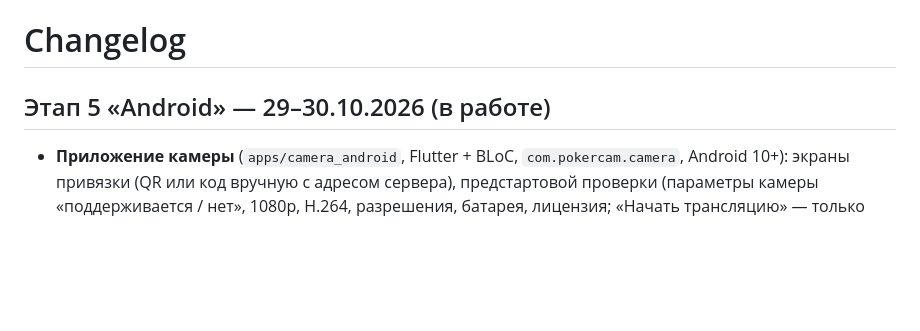
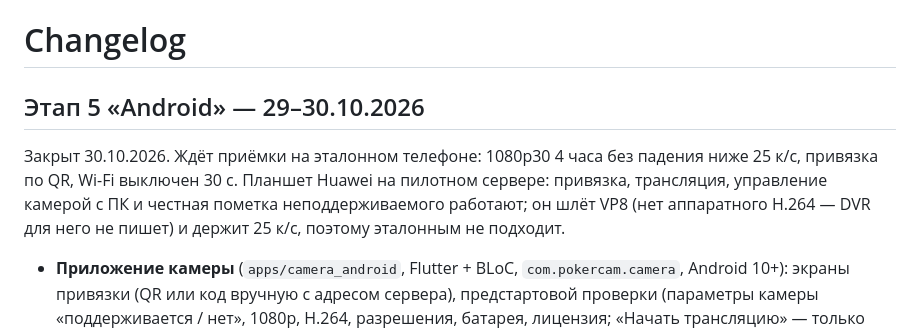
Before and after one commit to alisher-15/pokercam, a Markdown page: docs/CHANGELOG.md, the part around the change. Drawn GitHub-style; blank space fills up the shorter version.

```diff
--- a/docs/CHANGELOG.md
+++ b/docs/CHANGELOG.md
@@ -1,6 +1,8 @@
 # Changelog
 
-## Этап 5 «Android» — 29–30.10.2026 (в работе)
+## Этап 5 «Android» — 29–30.10.2026
+
+Закрыт 30.10.2026. Ждёт приёмки на эталонном телефоне: 1080p30 4 часа без падения ниже 25 к/с, привязка по QR, Wi-Fi выключен 30 с. Планшет Huawei на пилотном сервере: привязка, трансляция, управление камерой с ПК и честная пометка неподдерживаемого работают; он шлёт VP8 (нет аппаратного H.264 — DVR для него не пишет) и держит 25 к/с, поэтому эталонным не подходит.
 
 - **Приложение камеры** (`apps/camera_android`, Flutter + BLoC, `com.pokercam.camera`, Android 10+): экраны привязки (QR или код вручную с адресом сервера), предстартовой проверки (параметры камеры «поддерживается / нет», 1080p, H.264, разрешения, батарея, лицензия; «Начать трансляцию» — только когда обязательное зелёное) и трансляции (превью, LIVE, битрейт, fps, заряд, температура, сеть, баннеры). Все строки — ru/en в `apps/shared`.
 - **Плагин `camera2_control`** (Kotlin, из спайка этапа 1): возможности камеры с текущим и исходным значением; `camera.set` применяется к сеансу flutter_webrtc, и `camera.ack` уходит, когда камера подтвердила настройку в `CaptureResult` (до 2 с); сохранённые настройки восстанавливаются после переподключения и перезапуска.
```
Also changed, not shown: README.md (+1 -1 lines).
